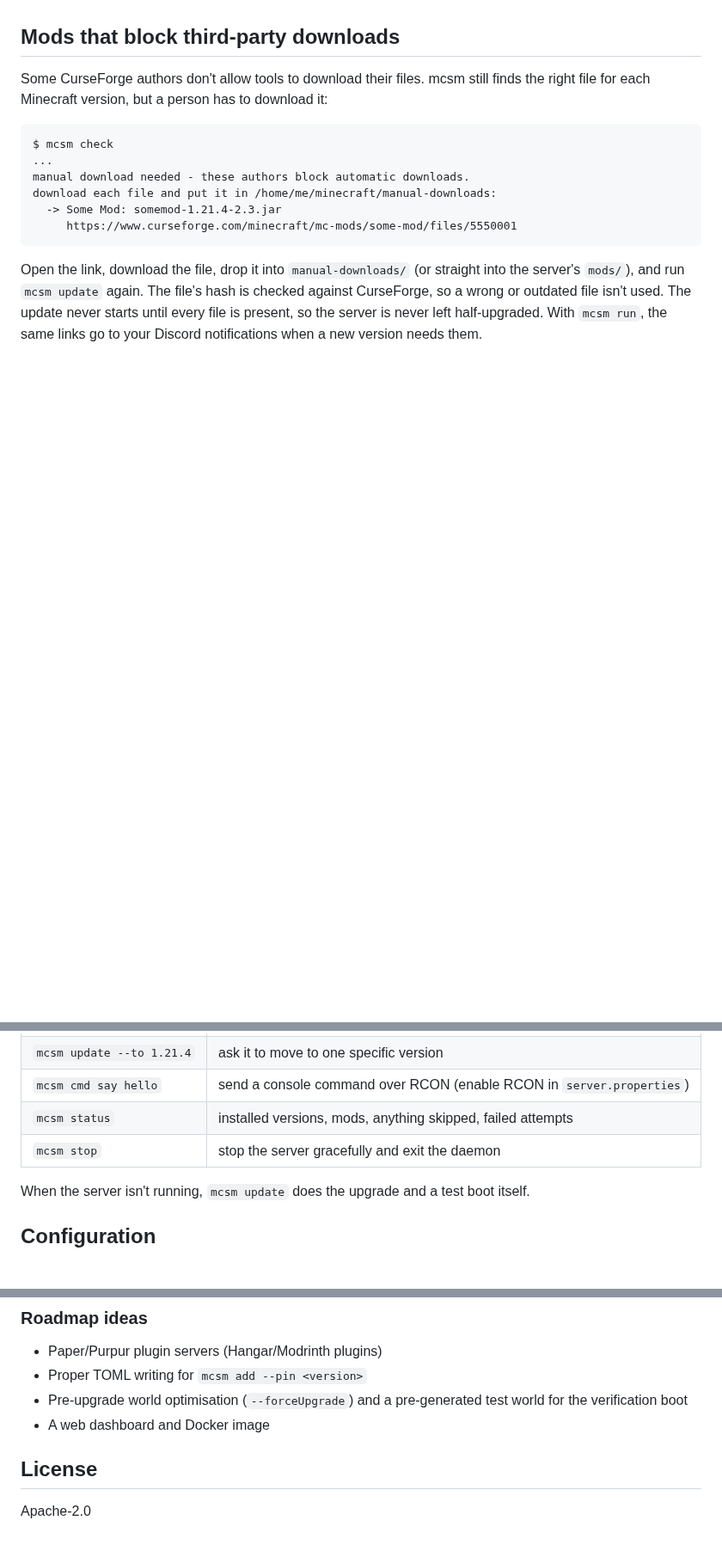
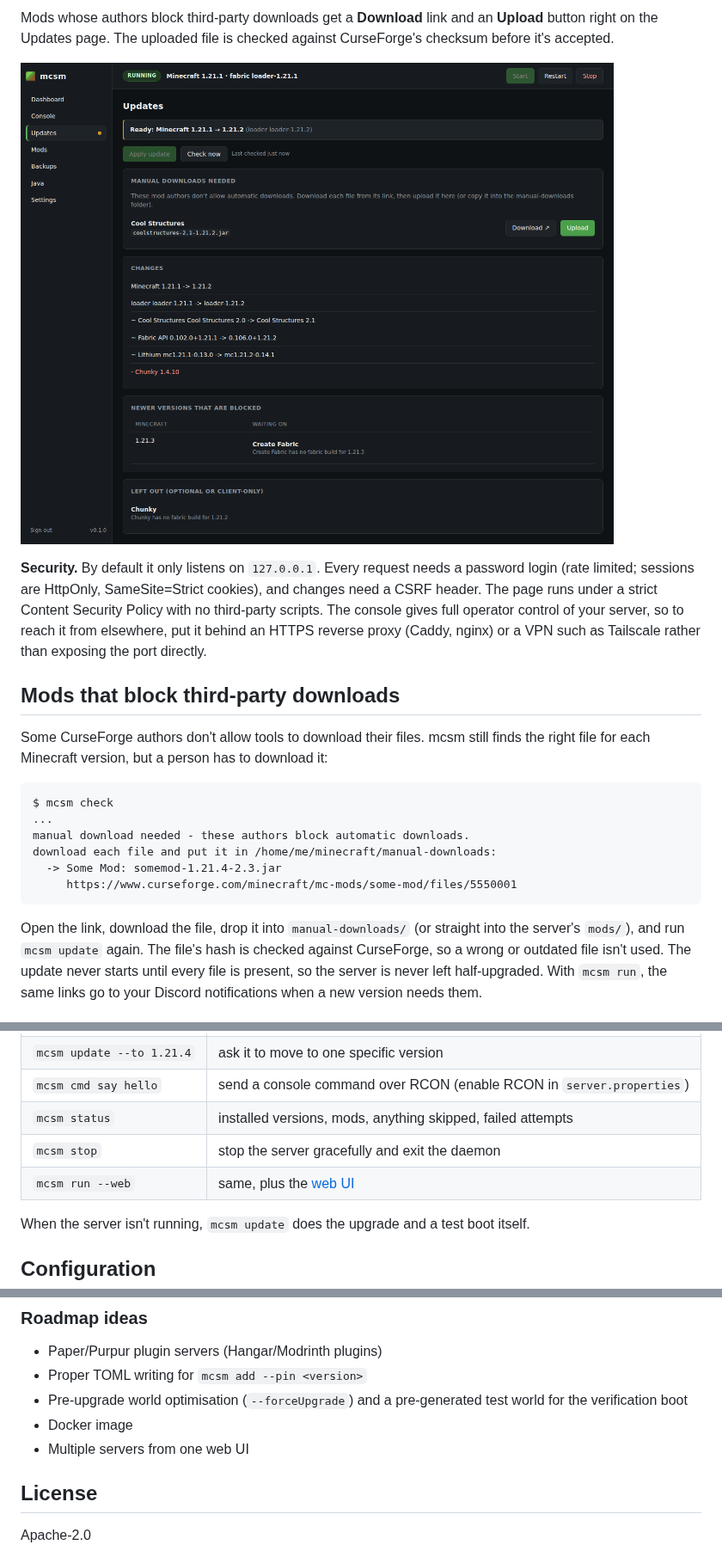
Before and after one commit to silverWRX03/mc-server-management, a Markdown page: README.md, 3 parts joined by grey strips. Shown at 86% size. Drawn GitHub-style; pictures changed too: docs/web-updates.png (added); blank space fills up the shorter version.

```diff
--- a/README.md
+++ b/README.md
@@ -111,3 +134,16 @@ delete the old jar, or leave it unmanaged if the mod never needs updating.
+Mods whose authors block third-party downloads get a **Download** link and an
+**Upload** button right on the Updates page. The uploaded file is checked against
+CurseForge's checksum before it's accepted.
+
+![Updates page](docs/web-updates.png)
+
+**Security.** By default it only listens on `127.0.0.1`. Every request needs a
+password login (rate limited; sessions are HttpOnly, SameSite=Strict cookies), and
+changes need a CSRF header. The page runs under a strict Content Security Policy
+with no third-party scripts. The console gives full operator control of your
+server, so to reach it from elsewhere, put it behind an HTTPS reverse proxy (Caddy,
+nginx) or a VPN such as Tailscale rather than exposing the port directly.
+
 ## Mods that block third-party downloads
 
 Some CurseForge authors don't allow tools to download their files. mcsm still finds
@@ -162,6 +198,7 @@ the server is stopped.
 | `mcsm cmd say hello` | send a console command over RCON (enable RCON in `server.properties`) |
 | `mcsm status` | installed versions, mods, anything skipped, failed attempts |
 | `mcsm stop` | stop the server gracefully and exit the daemon |
+| `mcsm run --web` | same, plus the [web UI](#web-ui) |
 
 When the server isn't running, `mcsm update` does the upgrade and a test boot itself.
 
@@ -239,7 +276,8 @@ The test suite runs the full install → upgrade → crash → rollback cycle ag
 - Paper/Purpur plugin servers (Hangar/Modrinth plugins)
 - Proper TOML writing for `mcsm add --pin <version>`
 - Pre-upgrade world optimisation (`--forceUpgrade`) and a pre-generated test world for the verification boot
-- A web dashboard and Docker image
+- Docker image
+- Multiple servers from one web UI
 
 ## License
 
```
Also changed, not shown: other parts of README.md (+23 -0 lines), docs/web-dashboard.png (added), 16 other files.
